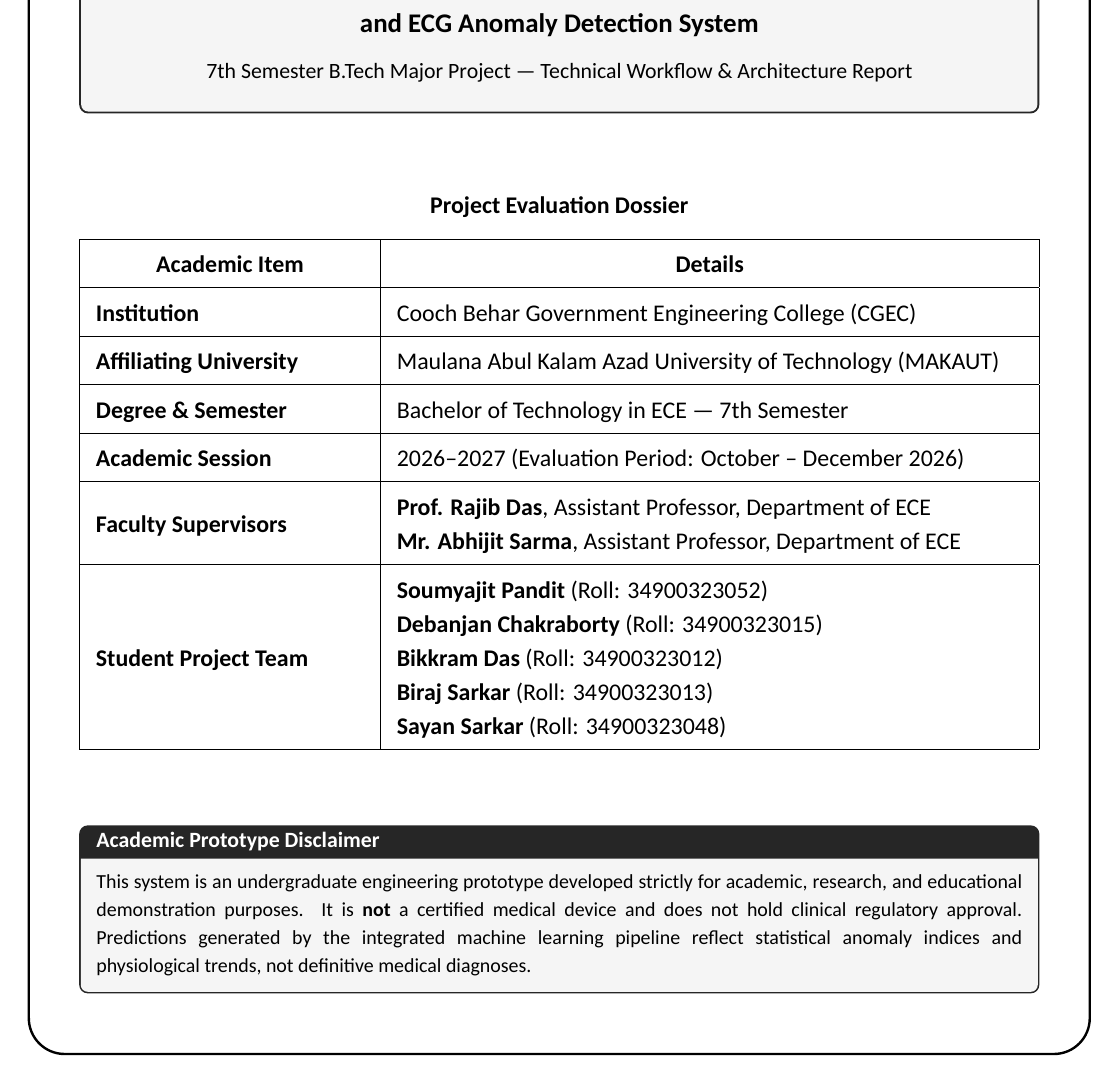
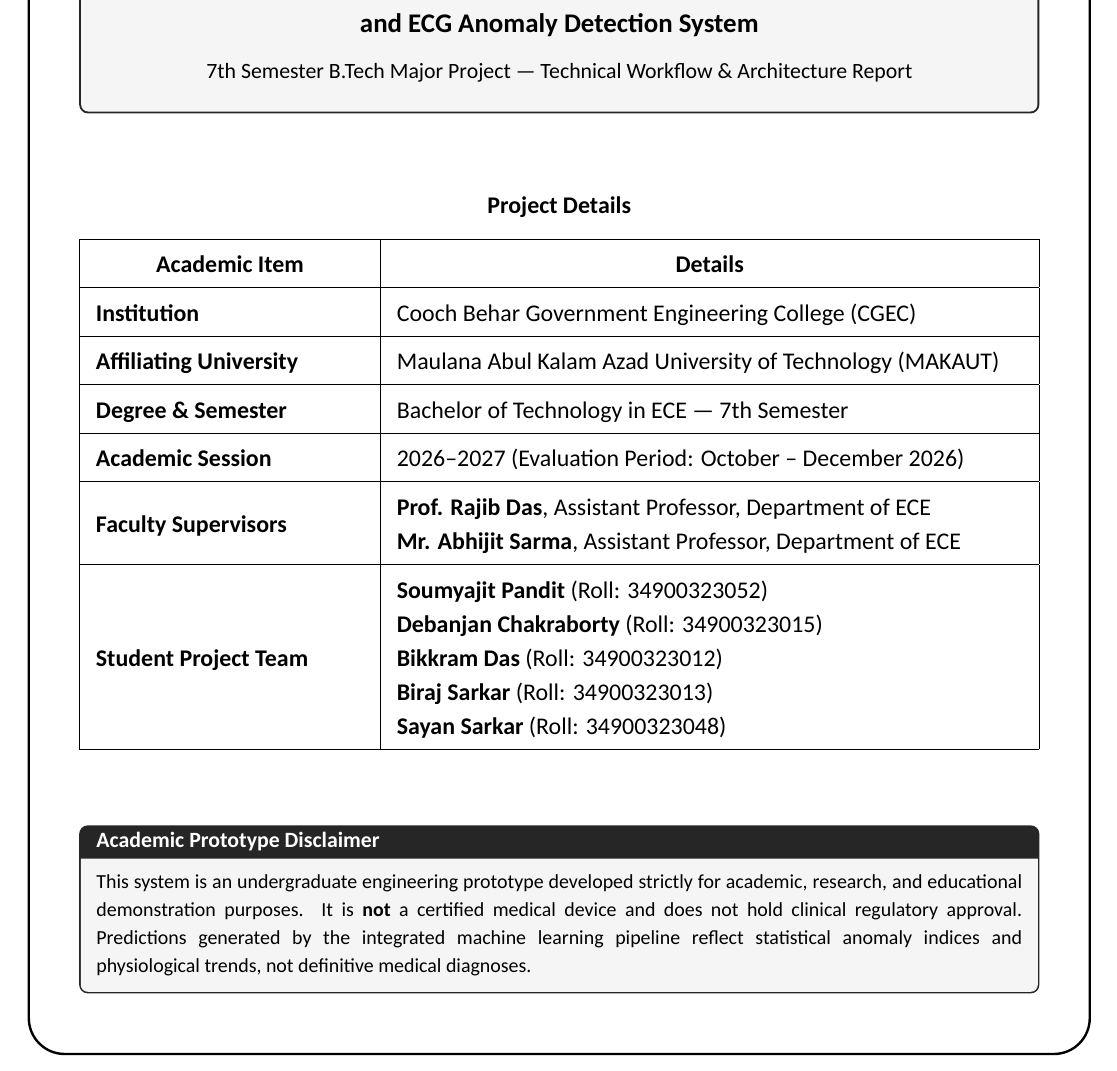
Before and after one commit to Biraj2004/IOT-Health-Monitoring, a LaTeX document (report/7th SEM/SmartHealth_IoT_Workflow_Report.tex): part of page 1 of 15, cut so that both start at the same text. Compiled offline with XeLaTeX; a missing font is replaced by an installed copy or a similar font.

Commit message:
docs(report): update cover table title to Project Details

```diff
--- a/report/7th SEM/SmartHealth_IoT_Workflow_Report.tex
+++ b/report/7th SEM/SmartHealth_IoT_Workflow_Report.tex
@@ -173,7 +173,7 @@
 
 \vfill
 \begin{center}
-    {\textbf{Project Evaluation Dossier}\par}
+    {\textbf{Project Details}\par}
     \vspace{0.2cm}
     \setlength{\tabcolsep}{8pt}
     \renewcommand{\arraystretch}{1.4}
```
Also changed, not shown: report/7th SEM/SmartHealth_IoT_Workflow_Report.pdf, report/7th SEM/Workflow_Report.pdf, 1 other file.
